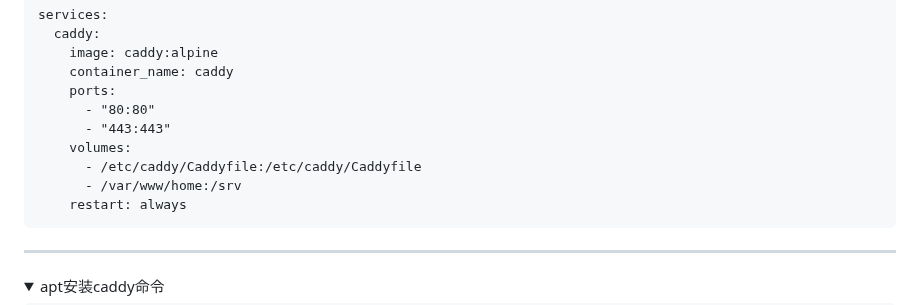
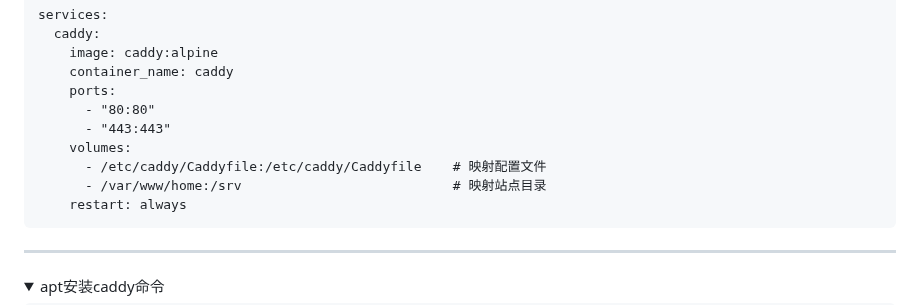
Before and after one commit to sky22333/caddy, a Markdown page: README.md, the part around the change. Rendered like a GitHub page; folded sections open.

````diff
--- a/README.md
+++ b/README.md
@@ -51,8 +51,8 @@ services:
       - "80:80"
       - "443:443"
     volumes:
-      - /etc/caddy/Caddyfile:/etc/caddy/Caddyfile
-      - /var/www/home:/srv
+      - /etc/caddy/Caddyfile:/etc/caddy/Caddyfile    # 映射配置文件
+      - /var/www/home:/srv                           # 映射站点目录
     restart: always
 ```
 
````
